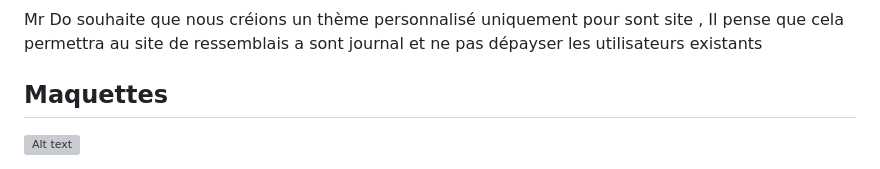
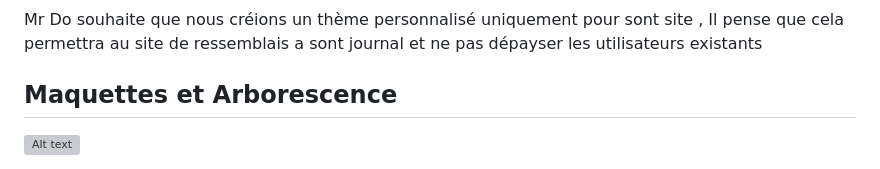
Before and after one commit to Ououia/Ecf_CP_4, a Markdown page: Cahier des Charges Journal Le Pays.md, the part around the change printed below. GitHub-like rendering; grey boxes are pictures that could not be loaded.

Commit message:
feat : add arbo

```diff
--- a/Cahier des Charges Journal Le Pays.md
+++ b/Cahier des Charges Journal Le Pays.md
@@ -75,6 +75,6 @@ Monsieur Do souhaite que le site soit déployé au plus tard vendredi 31 mars à
 
 Mr Do souhaite que nous créions un thème personnalisé uniquement pour sont site , Il pense que cela permettra au site de ressemblais a sont journal et ne pas dépayser les utilisateurs existants
 
-## Maquettes
+## Maquettes et Arborescence
 
 ![Alt text](Maquette.png?raw=true "Title")
```
Also changed, not shown: other parts of Cahier des Charges Journal Le Pays.md (+2 -0 lines), arboresence.png (added).
